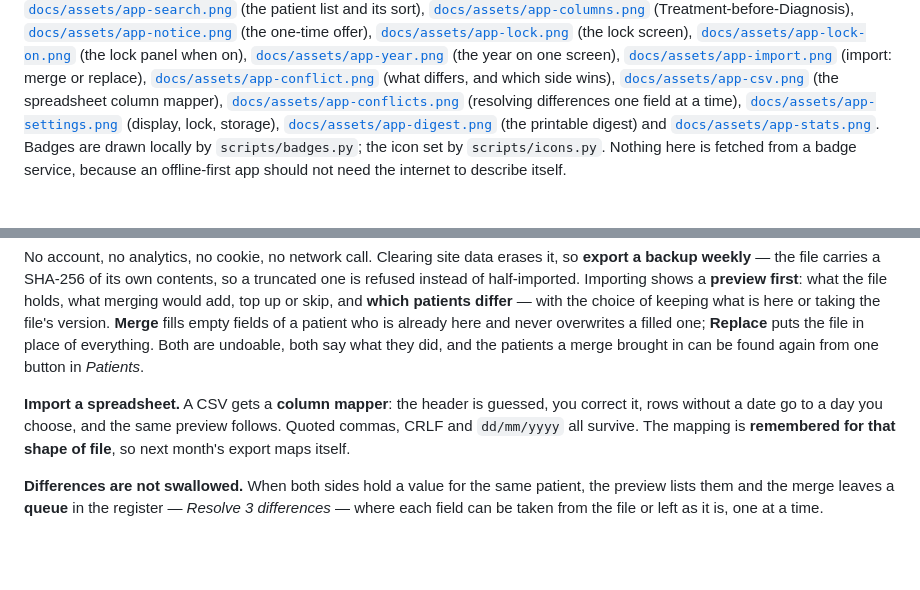
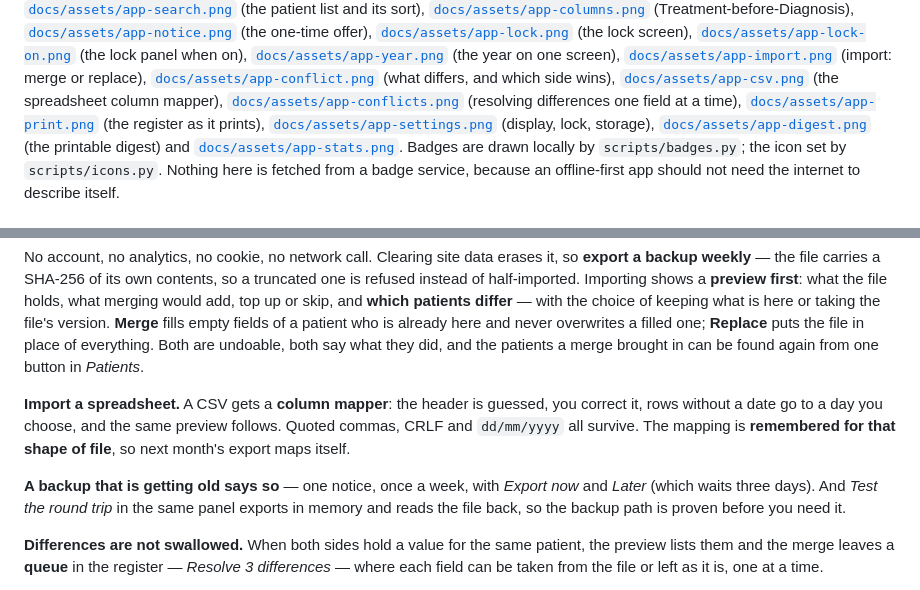
Before and after one commit to drsamonline/app-opd-register, a Markdown page: README.md, 2 parts joined by grey strips. Drawn GitHub-style; blank space fills up the shorter version.

```diff
--- a/README.md
+++ b/README.md
@@ -48,6 +48,7 @@ Screens at both widths: [`docs/assets/app-desktop.png`](docs/assets/app-desktop.
 [`docs/assets/app-conflict.png`](docs/assets/app-conflict.png) (what differs, and which side wins),
 [`docs/assets/app-csv.png`](docs/assets/app-csv.png) (the spreadsheet column mapper),
 [`docs/assets/app-conflicts.png`](docs/assets/app-conflicts.png) (resolving differences one field at a time),
+[`docs/assets/app-print.png`](docs/assets/app-print.png) (the register as it prints),
 [`docs/assets/app-settings.png`](docs/assets/app-settings.png) (display, lock, storage),
 [`docs/assets/app-digest.png`](docs/assets/app-digest.png) (the printable digest) and
 [`docs/assets/app-stats.png`](docs/assets/app-stats.png). Badges are drawn locally by
@@ -146,6 +147,10 @@ it, rows without a date go to a day you choose, and the same preview follows. Qu
 CRLF and `dd/mm/yyyy` all survive. The mapping is **remembered for that shape of file**, so
 next month's export maps itself.
 
+**A backup that is getting old says so** — one notice, once a week, with *Export now* and
+*Later* (which waits three days). And *Test the round trip* in the same panel exports in
+memory and reads the file back, so the backup path is proven before you need it.
+
 **Differences are not swallowed.** When both sides hold a value for the same patient, the
 preview lists them and the merge leaves a **queue** in the register — *Resolve 3 differences* —
 where each field can be taken from the file or left as it is, one at a time.
```
Also changed, not shown: CHANGELOG.md (+30 -0 lines), ROADMAP.md (+3 -0 lines), docs/assets/app-print.png (added), 7 other files.
